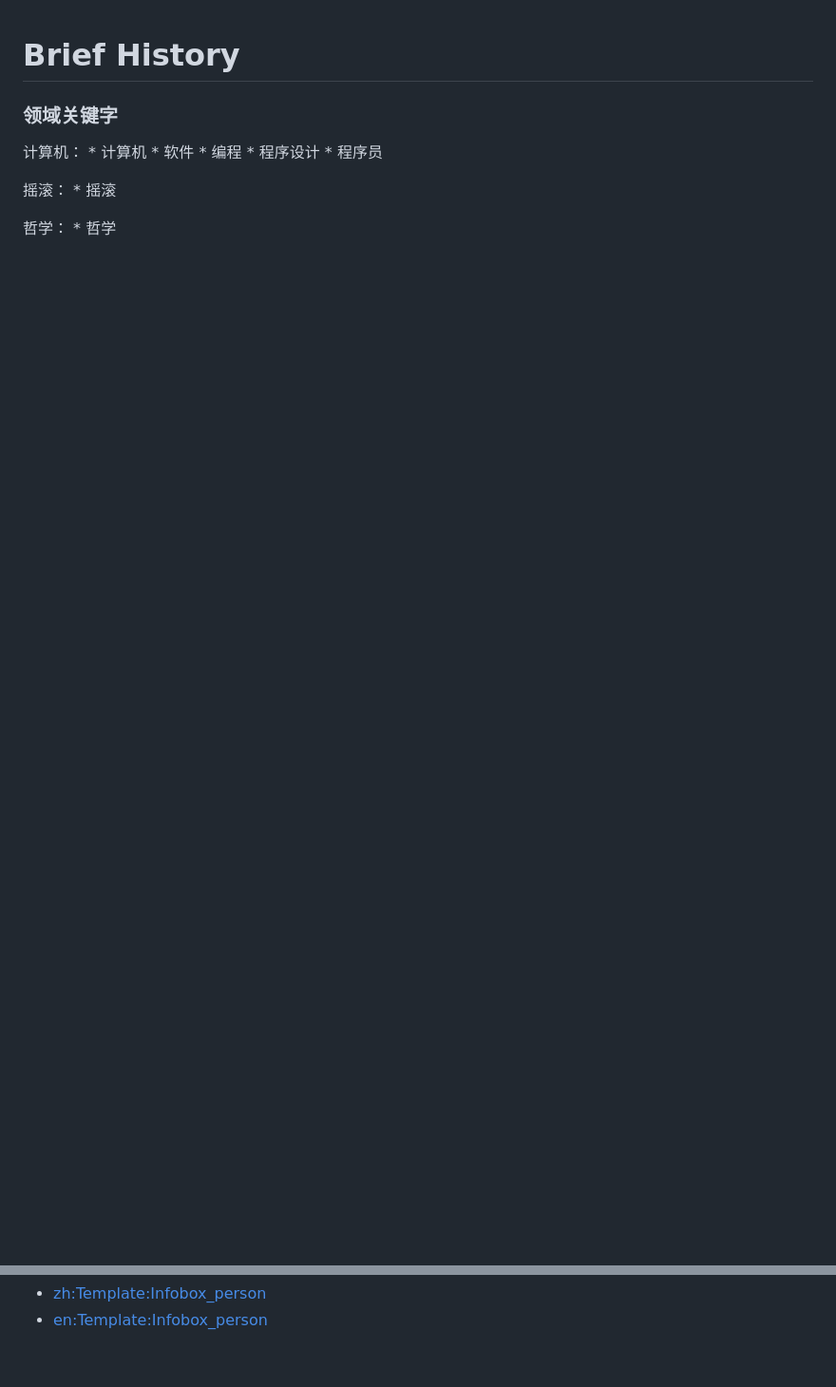
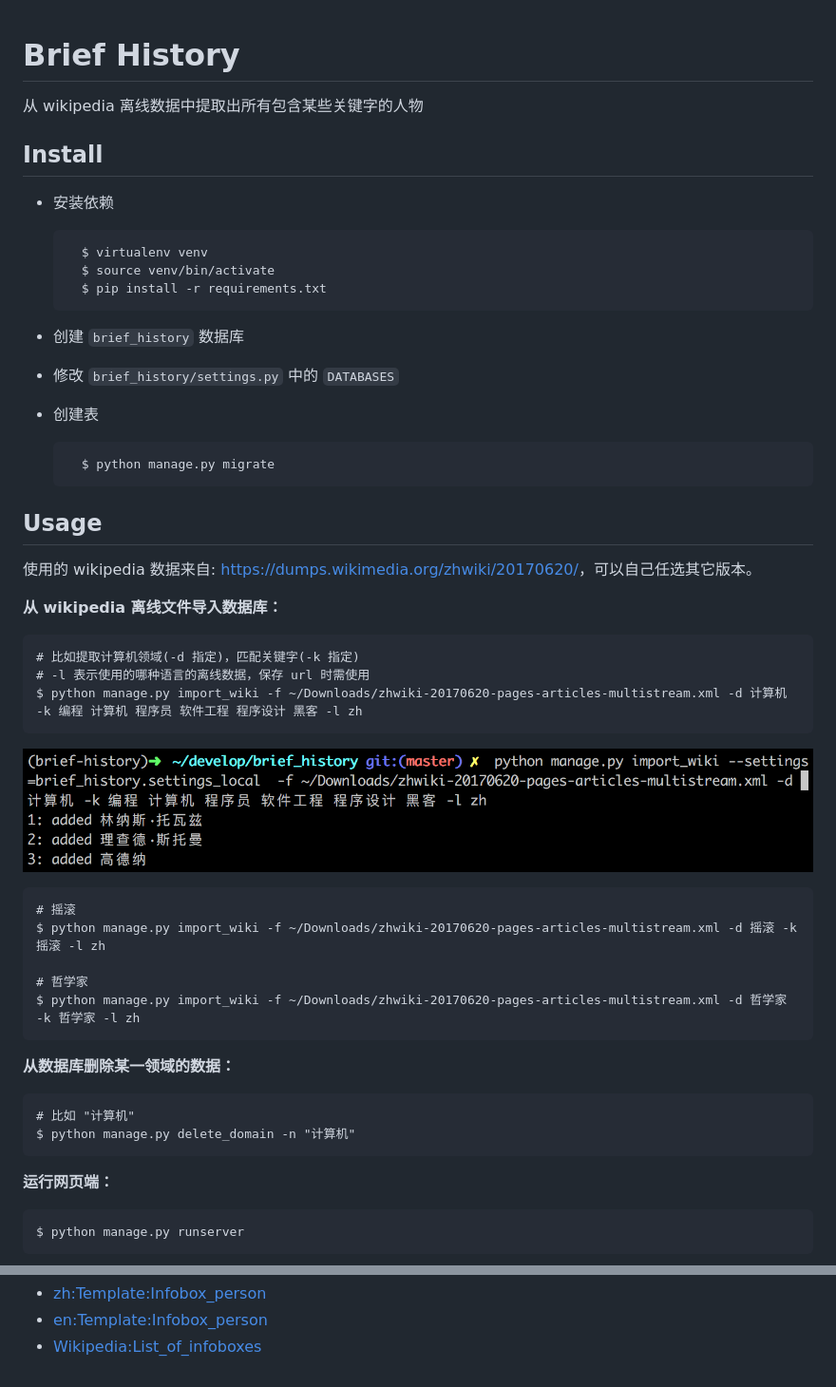
Before and after one commit to shipengtaov/brief_history, a Markdown page: README.md, 2 parts joined by grey strips. Shown: that part at 95% size. Rendered like a GitHub page; pictures changed too: readme_images/import_wiki-computer.png (added); blank space fills up the shorter version.

```diff
--- a/README.md
+++ b/README.md
@@ -1,18 +1,48 @@
 Brief History
 =============
 
+从 wikipedia 离线数据中提取出所有包含某些关键字的人物
 
-### 领域关键字
+Install
+-------
 
-计算机：
-	* 计算机
-	* 软件
-	* 编程
-	* 程序设计
-	* 程序员
+* 安装依赖
 
-摇滚：
-	* 摇滚
+		$ virtualenv venv
+		$ source venv/bin/activate
+		$ pip install -r requirements.txt
+* 创建 `brief_history` 数据库
+* 修改 `brief_history/settings.py` 中的 `DATABASES`
+* 创建表
 
-哲学：
-	* 哲学
+		$ python manage.py migrate
+
+
+Usage
+-----
+
+使用的 wikipedia 数据来自: <https://dumps.wikimedia.org/zhwiki/20170620/>，可以自己任选其它版本。
+
+**从 wikipedia 离线文件导入数据库：**
+
+	# 比如提取计算机领域(-d 指定)，匹配关键字(-k 指定)
+	# -l 表示使用的哪种语言的离线数据，保存 url 时需使用
+	$ python manage.py import_wiki -f ~/Downloads/zhwiki-20170620-pages-articles-multistream.xml -d 计算机 -k 编程 计算机 程序员 软件工程 程序设计 黑客 -l zh
+
+![import_wiki-computer.png](readme_images/import_wiki-computer.png)
+
+	# 摇滚
+	$ python manage.py import_wiki -f ~/Downloads/zhwiki-20170620-pages-articles-multistream.xml -d 摇滚 -k 摇滚 -l zh
+
+	# 哲学家
+	$ python manage.py import_wiki -f ~/Downloads/zhwiki-20170620-pages-articles-multistream.xml -d 哲学家 -k 哲学家 -l zh
+
+**从数据库删除某一领域的数据：**
+
+	# 比如 "计算机"
+	$ python manage.py delete_domain -n "计算机"
+
+**运行网页端：**
+
+	$ python manage.py runserver
+
@@ -24,2 +56,3 @@ References
 * [zh:Template:Infobox_person](https://zh.wikipedia.org/wiki/Template:Infobox_person)
 * [en:Template:Infobox_person](https://en.wikipedia.org/wiki/Template:Infobox_person)
+* [Wikipedia:List_of_infoboxes](https://en.wikipedia.org/wiki/Wikipedia:List_of_infoboxes)
```
Also changed, not shown: other parts of README.md (+2 -0 lines), readme_images/web.png (added), 1 other file.
